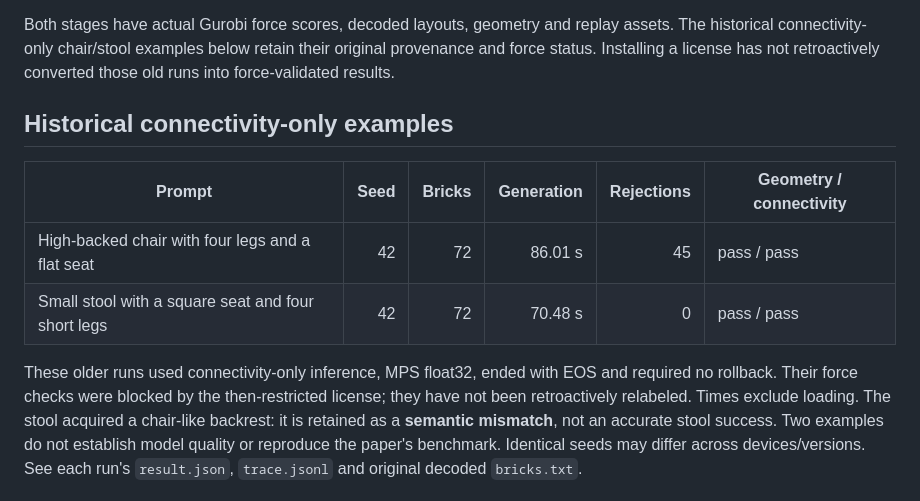
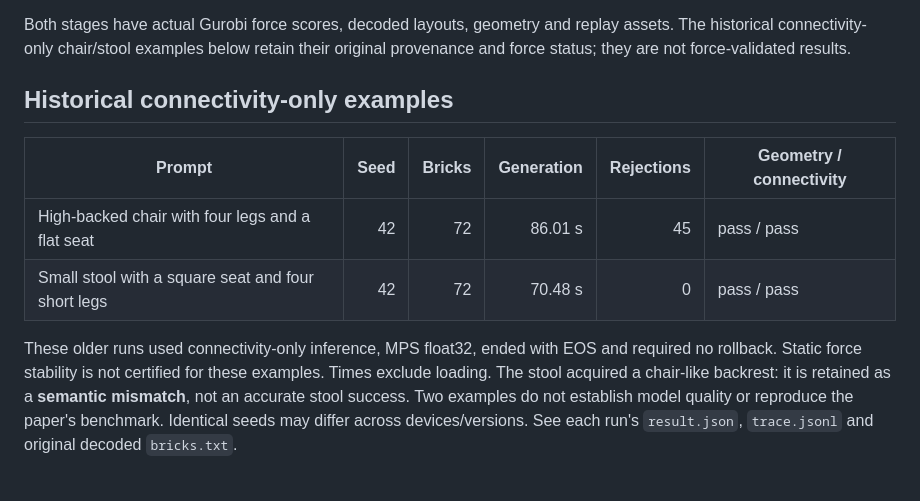
Before and after one commit to chao-hsiao/brickgpt-demo, a Markdown page: README.md, the part around one of its changes. GitHub-like rendering.

```diff
--- a/README.md
+++ b/README.md
@@ -168,8 +181,7 @@ Fresh independent rollback-off generation is also available with the checkbox.
 
 Both stages have actual Gurobi force scores, decoded layouts, geometry and replay
 assets. The historical connectivity-only chair/stool examples below retain their
-original provenance and force status. Installing a license has not retroactively
-converted those old runs into force-validated results.
+original provenance and force status; they are not force-validated results.
 
 ## Historical connectivity-only examples
 
@@ -179,8 +191,8 @@ converted those old runs into force-validated results.
 | Small stool with a square seat and four short legs | 42 | 72 | 70.48 s | 0 | pass / pass |
 
 These older runs used connectivity-only inference, MPS float32, ended with EOS and
-required no rollback. Their force checks were blocked by the then-restricted license;
-they have not been retroactively relabeled. Times exclude loading.
+required no rollback. Static force stability is not certified for these examples.
+Times exclude loading.
 The stool acquired a chair-like backrest: it is retained as a **semantic mismatch**,
 not an accurate stool success. Two examples do not establish model quality or
 reproduce the paper's benchmark. Identical seeds may differ across devices/versions.
```
Also changed, not shown: other parts of README.md (+21 -8 lines), docs/validation.md (+16 -7 lines).
